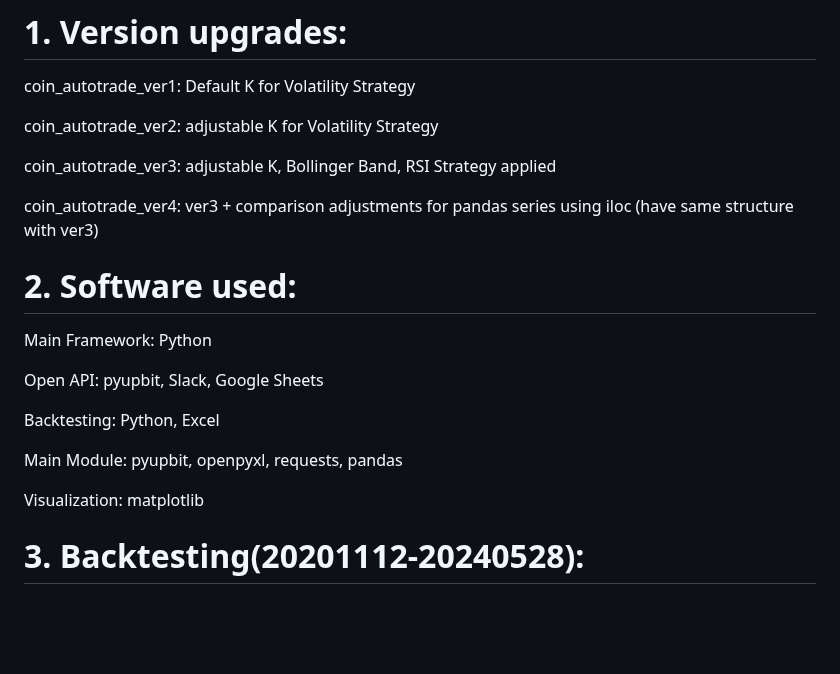
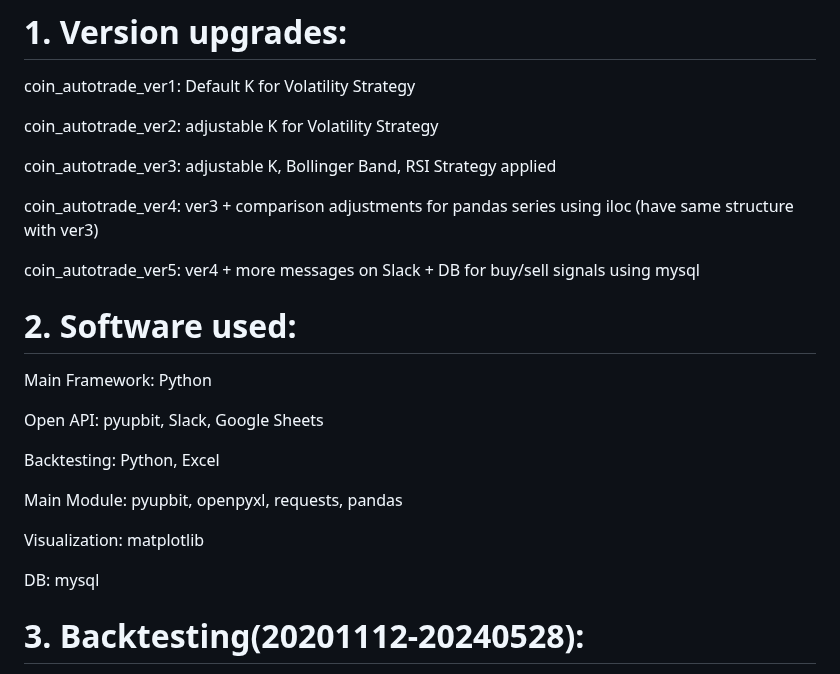
Before and after one commit to thewon4155/Coin_AutoTrade, a Markdown page: README.md, the part around the change. GitHub-like rendering; blank space fills up the shorter version.

```diff
--- a/README.md
+++ b/README.md
@@ -20,6 +20,7 @@ coin_autotrade_ver3: adjustable K, Bollinger Band, RSI Strategy applied
 
 coin_autotrade_ver4: ver3 + comparison adjustments for pandas series using iloc (have same structure with ver3)
 
+coin_autotrade_ver5: ver4 + more messages on Slack + DB for buy/sell signals using mysql
 
 # 2. Software used:
 
@@ -32,6 +33,8 @@ Backtesting: Python, Excel
 Main Module: pyupbit, openpyxl, requests, pandas
 
 Visualization: matplotlib
+
+DB: mysql
 
 
 # 3. Backtesting(20201112-20240528):
```
